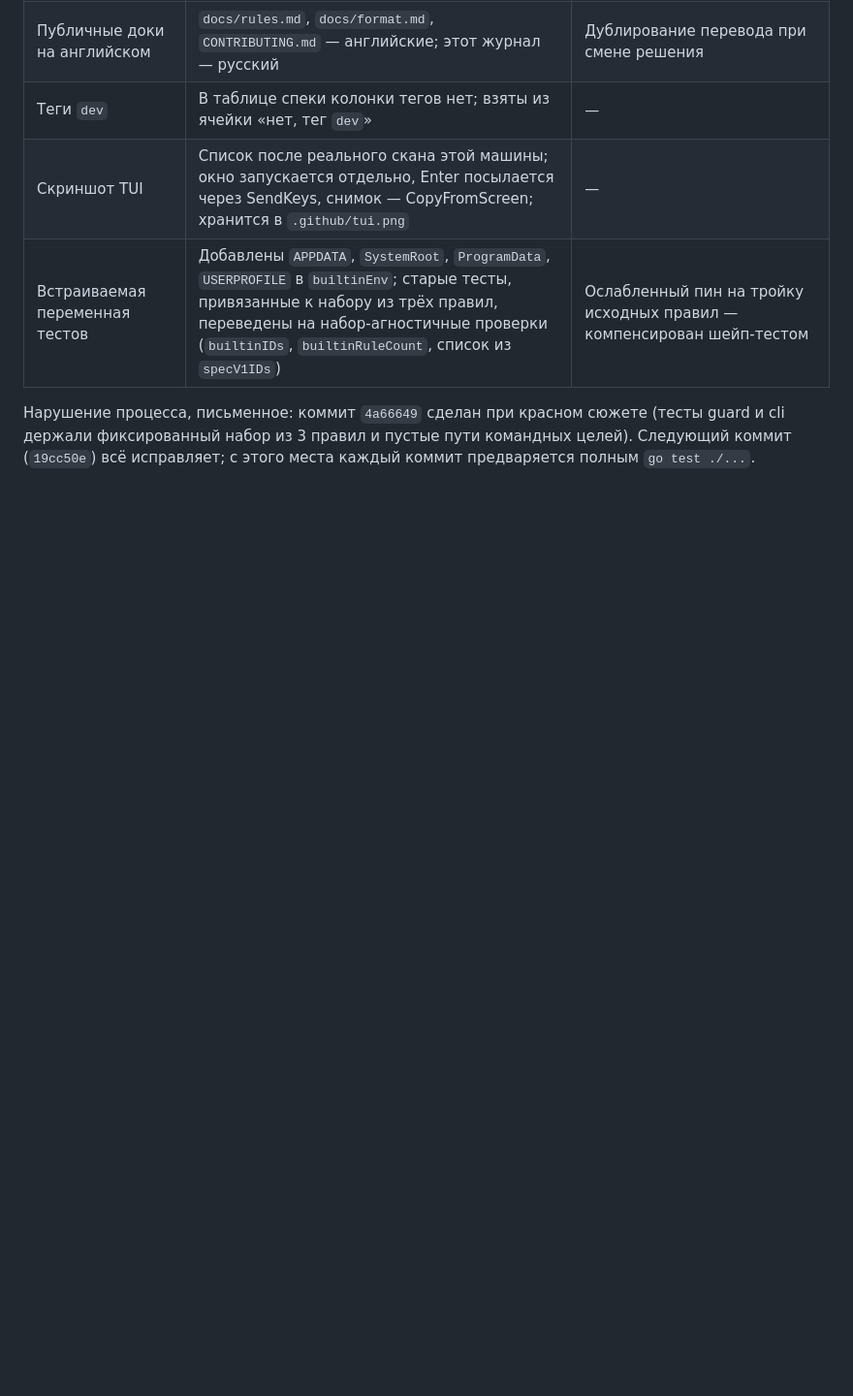
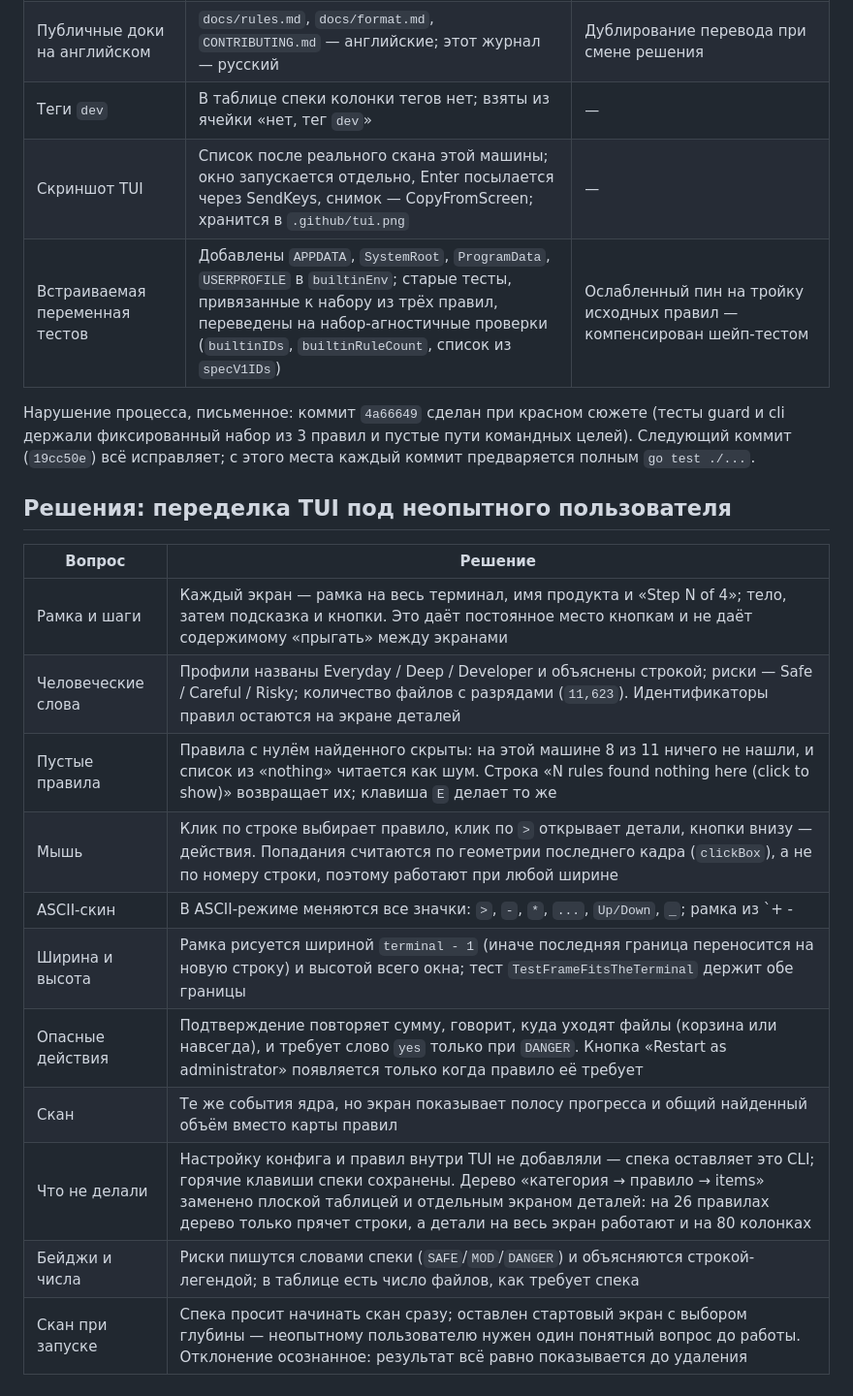
Before and after one commit to webcartel/Sweep, a Markdown page: docs/decisions.md, the part around the change. Shown at 97% size. GitHub-like rendering; blank space fills up the shorter version.

```diff
--- a/docs/decisions.md
+++ b/docs/decisions.md
@@ -243,3 +243,19 @@
 (тесты guard и cli держали фиксированный набор из 3 правил и пустые пути
 командных целей). Следующий коммит (`19cc50e`) всё исправляет; с этого места
 каждый коммит предваряется полным `go test ./...`.
+
+## Решения: переделка TUI под неопытного пользователя
+
+| Вопрос | Решение |
+| --- | --- |
+| Рамка и шаги | Каждый экран — рамка на весь терминал, имя продукта и «Step N of 4»; тело, затем подсказка и кнопки. Это даёт постоянное место кнопкам и не даёт содержимому «прыгать» между экранами |
+| Человеческие слова | Профили названы Everyday / Deep / Developer и объяснены строкой; риски — Safe / Careful / Risky; количество файлов с разрядами (`11,623`). Идентификаторы правил остаются на экране деталей |
+| Пустые правила | Правила с нулём найденного скрыты: на этой машине 8 из 11 ничего не нашли, и список из «nothing» читается как шум. Строка «N rules found nothing here (click to show)» возвращает их; клавиша `E` делает то же |
+| Мышь | Клик по строке выбирает правило, клик по `>` открывает детали, кнопки внизу — действия. Попадания считаются по геометрии последнего кадра (`clickBox`), а не по номеру строки, поэтому работают при любой ширине |
+| ASCII-скин | В ASCII-режиме меняются все значки: `>`, `-`, `*`, `...`, `Up/Down`, `_`; рамка из `+ - |`. Раньше в консоли conhost выводились символы, которых там нет |
+| Ширина и высота | Рамка рисуется шириной `terminal - 1` (иначе последняя граница переносится на новую строку) и высотой всего окна; тест `TestFrameFitsTheTerminal` держит обе границы |
+| Опасные действия | Подтверждение повторяет сумму, говорит, куда уходят файлы (корзина или навсегда), и требует слово `yes` только при `DANGER`. Кнопка «Restart as administrator» появляется только когда правило её требует |
+| Скан | Те же события ядра, но экран показывает полосу прогресса и общий найденный объём вместо карты правил |
+| Что не делали | Настройку конфига и правил внутри TUI не добавляли — спека оставляет это CLI; горячие клавиши спеки сохранены. Дерево «категория → правило → items» заменено плоской таблицей и отдельным экраном деталей: на 26 правилах дерево только прячет строки, а детали на весь экран работают и на 80 колонках |
+| Бейджи и числа | Риски пишутся словами спеки (`SAFE`/`MOD`/`DANGER`) и объясняются строкой-легендой; в таблице есть число файлов, как требует спека |
+| Скан при запуске | Спека просит начинать скан сразу; оставлен стартовый экран с выбором глубины — неопытному пользователю нужен один понятный вопрос до работы. Отклонение осознанное: результат всё равно показывается до удаления |
```
Also changed, not shown: README.md (+16 -13 lines), .github/tui.png, 12 other files.
